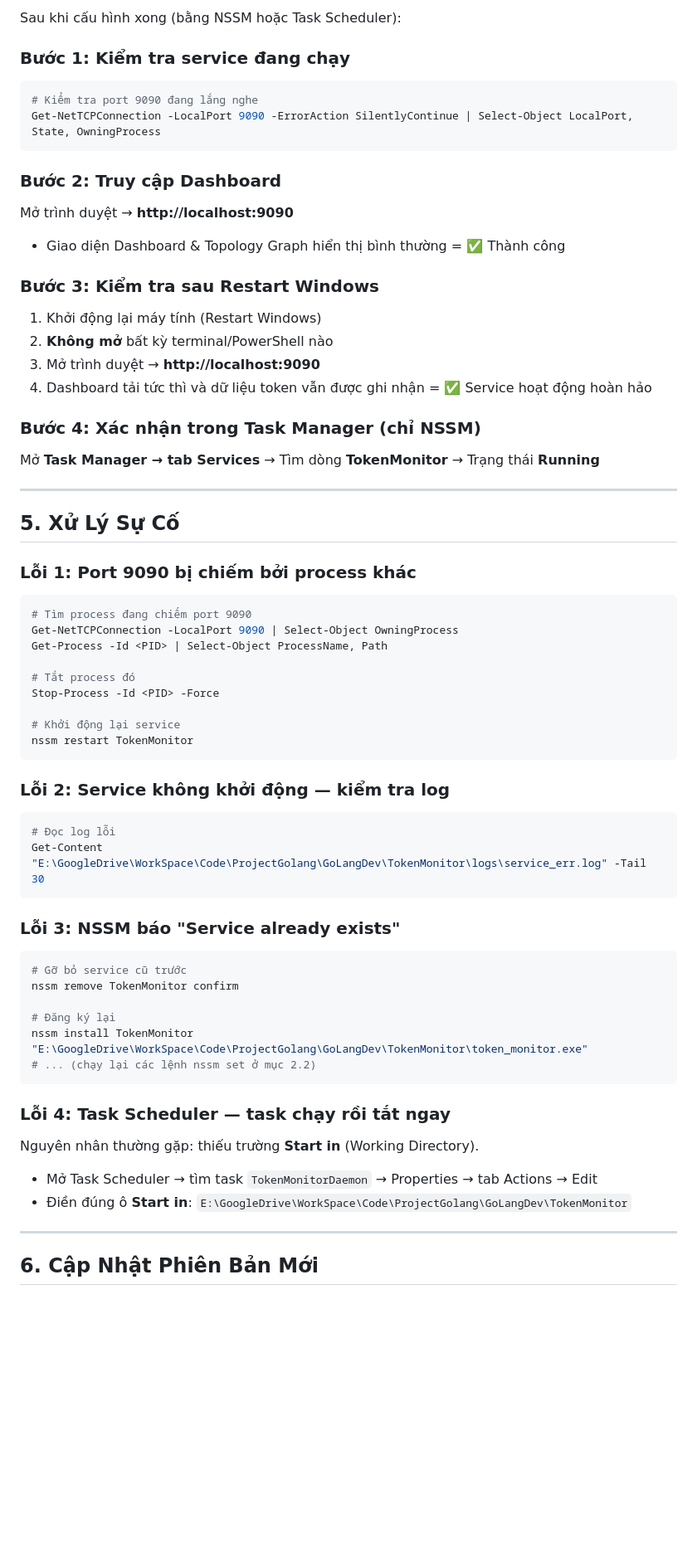
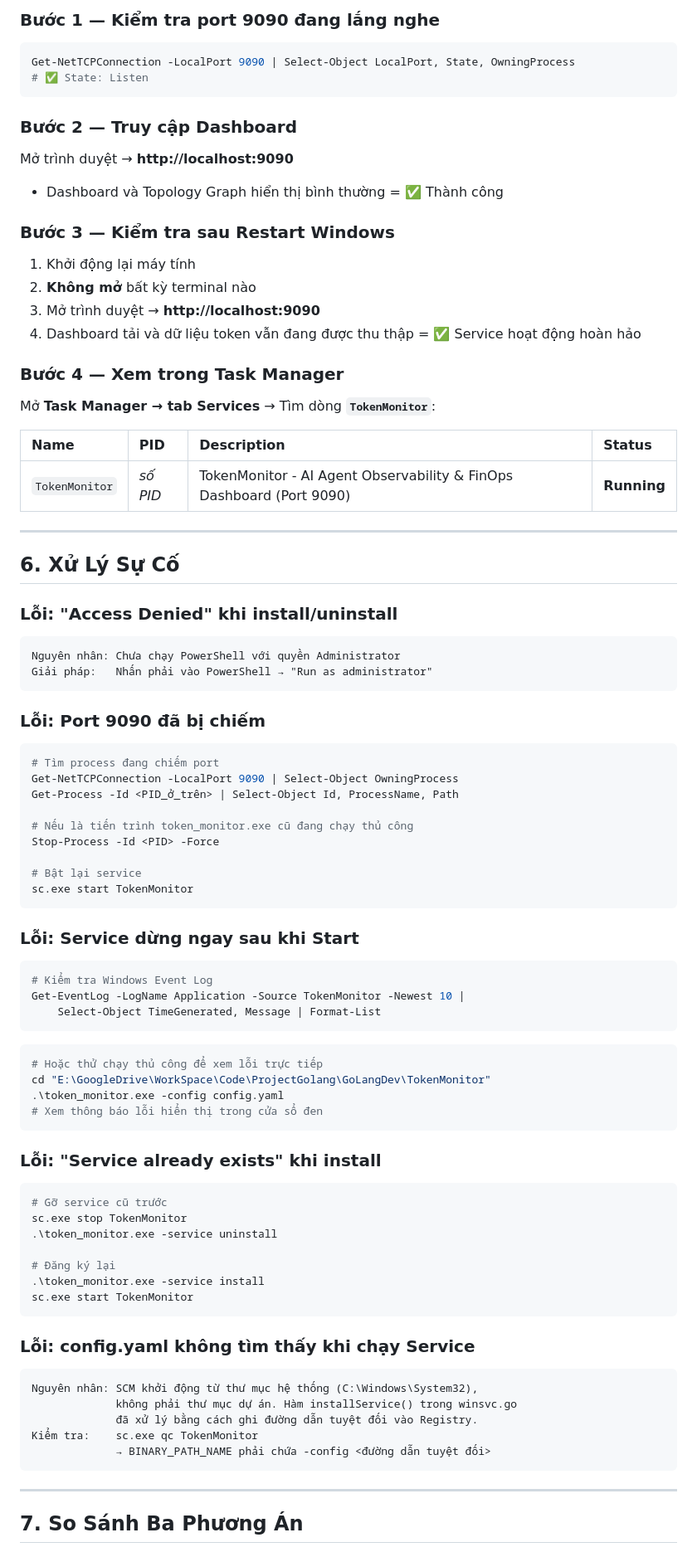
Before and after one commit to ethanpham86/Dashboard-Token-Monitor, a Markdown page: docs/TokenMonitor_Windows_Service_Guide.md, the part around one of its changes. Shown at 83% size. Drawn GitHub-style; blank space fills up the shorter version.

Commit message:
docs: update Windows Service guide v2.0 - native Go service as primary method, NSSM as fallback

````diff
--- a/docs/TokenMonitor_Windows_Service_Guide.md
+++ b/docs/TokenMonitor_Windows_Service_Guide.md
@@ -258,72 +298,94 @@ Start-ScheduledTask -TaskName "TokenMonitorDaemon"
 
-Sau khi cấu hình xong (bằng NSSM hoặc Task Scheduler):
-
-### Bước 1: Kiểm tra service đang chạy
+### Bước 1 — Kiểm tra port 9090 đang lắng nghe
 
 ```powershell
-# Kiểm tra port 9090 đang lắng nghe
-Get-NetTCPConnection -LocalPort 9090 -ErrorAction SilentlyContinue | Select-Object LocalPort, State, OwningProcess
+Get-NetTCPConnection -LocalPort 9090 | Select-Object LocalPort, State, OwningProcess
+# ✅ State: Listen
 ```
 
-### Bước 2: Truy cập Dashboard
+### Bước 2 — Truy cập Dashboard
 
 Mở trình duyệt → **http://localhost:9090**
-- Giao diện Dashboard & Topology Graph hiển thị bình thường = ✅ Thành công
+- Dashboard và Topology Graph hiển thị bình thường = ✅ Thành công
 
-### Bước 3: Kiểm tra sau Restart Windows
+### Bước 3 — Kiểm tra sau Restart Windows
 
-1. Khởi động lại máy tính (Restart Windows)
-2. **Không mở** bất kỳ terminal/PowerShell nào
+1. Khởi động lại máy tính
+2. **Không mở** bất kỳ terminal nào
 3. Mở trình duyệt → **http://localhost:9090**
-4. Dashboard tải tức thì và dữ liệu token vẫn được ghi nhận = ✅ Service hoạt động hoàn hảo
+4. Dashboard tải và dữ liệu token vẫn đang được thu thập = ✅ Service hoạt động hoàn hảo
 
-### Bước 4: Xác nhận trong Task Manager (chỉ NSSM)
+### Bước 4 — Xem trong Task Manager
 
-Mở **Task Manager → tab Services** → Tìm dòng **TokenMonitor** → Trạng thái **Running**
+Mở **Task Manager → tab Services** → Tìm dòng **`TokenMonitor`**:
+
+| Name | PID | Description | Status |
+|:---|:---|:---|:---|
+| `TokenMonitor` | *số PID* | TokenMonitor - AI Agent Observability & FinOps Dashboard (Port 9090) | **Running** |
 
 ---
 
-## 5. Xử Lý Sự Cố
+## 6. Xử Lý Sự Cố
 
-### Lỗi 1: Port 9090 bị chiếm bởi process khác
+### Lỗi: "Access Denied" khi install/uninstall
+
+```
+Nguyên nhân: Chưa chạy PowerShell với quyền Administrator
+Giải pháp:   Nhấn phải vào PowerShell → "Run as administrator"
+```
+
+### Lỗi: Port 9090 đã bị chiếm
 
 ```powershell
-# Tìm process đang chiếm port 9090
+# Tìm process đang chiếm port
 Get-NetTCPConnection -LocalPort 9090 | Select-Object OwningProcess
-Get-Process -Id <PID> | Select-Object ProcessName, Path
+Get-Process -Id <PID_ở_trên> | Select-Object Id, ProcessName, Path
 
-# Tắt process đó
+# Nếu là tiến trình token_monitor.exe cũ đang chạy thủ công
 Stop-Process -Id <PID> -Force
 
-# Khởi động lại service
-nssm restart TokenMonitor
+# Bật lại service
+sc.exe start TokenMonitor
 ```
 
-### Lỗi 2: Service không khởi động — kiểm tra log
+### Lỗi: Service dừng ngay sau khi Start
 
 ```powershell
-# Đọc log lỗi
-Get-Content "E:\GoogleDrive\WorkSpace\Code\ProjectGolang\GoLangDev\TokenMonitor\logs\service_err.log" -Tail 30
+# Kiểm tra Windows Event Log
+Get-EventLog -LogName Application -Source TokenMonitor -Newest 10 |
+    Select-Object TimeGenerated, Message | Format-List
 ```
 
-### Lỗi 3: NSSM báo "Service already exists"
+```powershell
+# Hoặc thử chạy thủ công để xem lỗi trực tiếp
+cd "E:\GoogleDrive\WorkSpace\Code\ProjectGolang\GoLangDev\TokenMonitor"
+.\token_monitor.exe -config config.yaml
+# Xem thông báo lỗi hiển thị trong cửa sổ đen
+```
+
+### Lỗi: "Service already exists" khi install
 
 ```powershell
-# Gỡ bỏ service cũ trước
-nssm remove TokenMonitor confirm
+# Gỡ service cũ trước
+sc.exe stop TokenMonitor
+.\token_monitor.exe -service uninstall
 
 # Đăng ký lại
-nssm install TokenMonitor "E:\GoogleDrive\WorkSpace\Code\ProjectGolang\GoLangDev\TokenMonitor\token_monitor.exe"
-# ... (chạy lại các lệnh nssm set ở mục 2.2)
+.\token_monitor.exe -service install
+sc.exe start TokenMonitor
 ```
 
-### Lỗi 4: Task Scheduler — task chạy rồi tắt ngay
+### Lỗi: config.yaml không tìm thấy khi chạy Service
 
-Nguyên nhân thường gặp: thiếu trường **Start in** (Working Directory).
-- Mở Task Scheduler → tìm task `TokenMonitorDaemon` → Properties → tab Actions → Edit
-- Điền đúng ô **Start in**: `E:\GoogleDrive\WorkSpace\Code\ProjectGolang\GoLangDev\TokenMonitor`
+```
+Nguyên nhân: SCM khởi động từ thư mục hệ thống (C:\Windows\System32),
+             không phải thư mục dự án. Hàm installService() trong winsvc.go
+             đã xử lý bằng cách ghi đường dẫn tuyệt đối vào Registry.
+Kiểm tra:    sc.exe qc TokenMonitor
+             → BINARY_PATH_NAME phải chứa -config <đường dẫn tuyệt đối>
+```
 
 ---
 
-## 6. Cập Nhật Phiên Bản Mới
+## 7. So Sánh Ba Phương Án
 
````
Also changed, not shown: other parts of docs/TokenMonitor_Windows_Service_Guide.md (+268 -215 lines).
